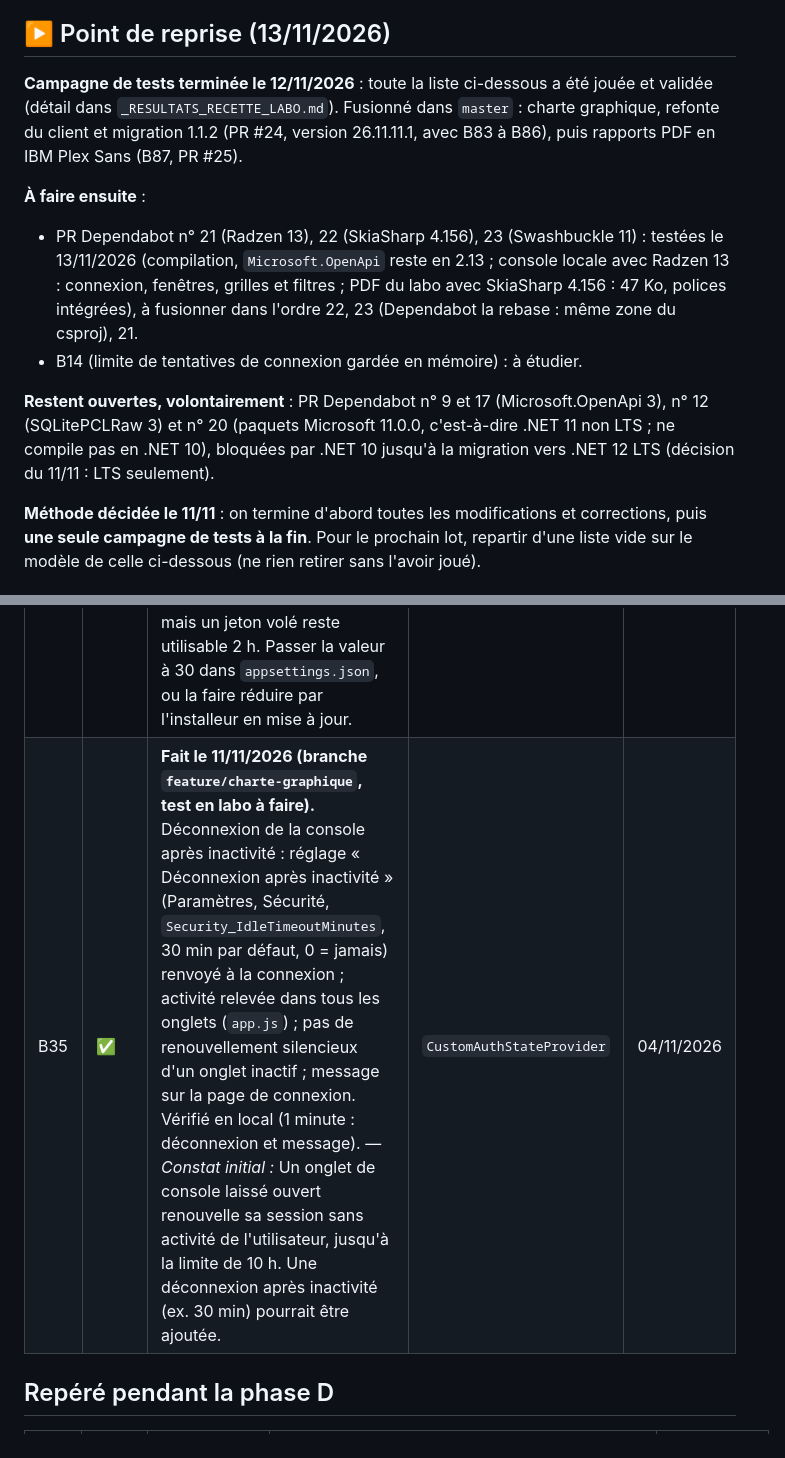
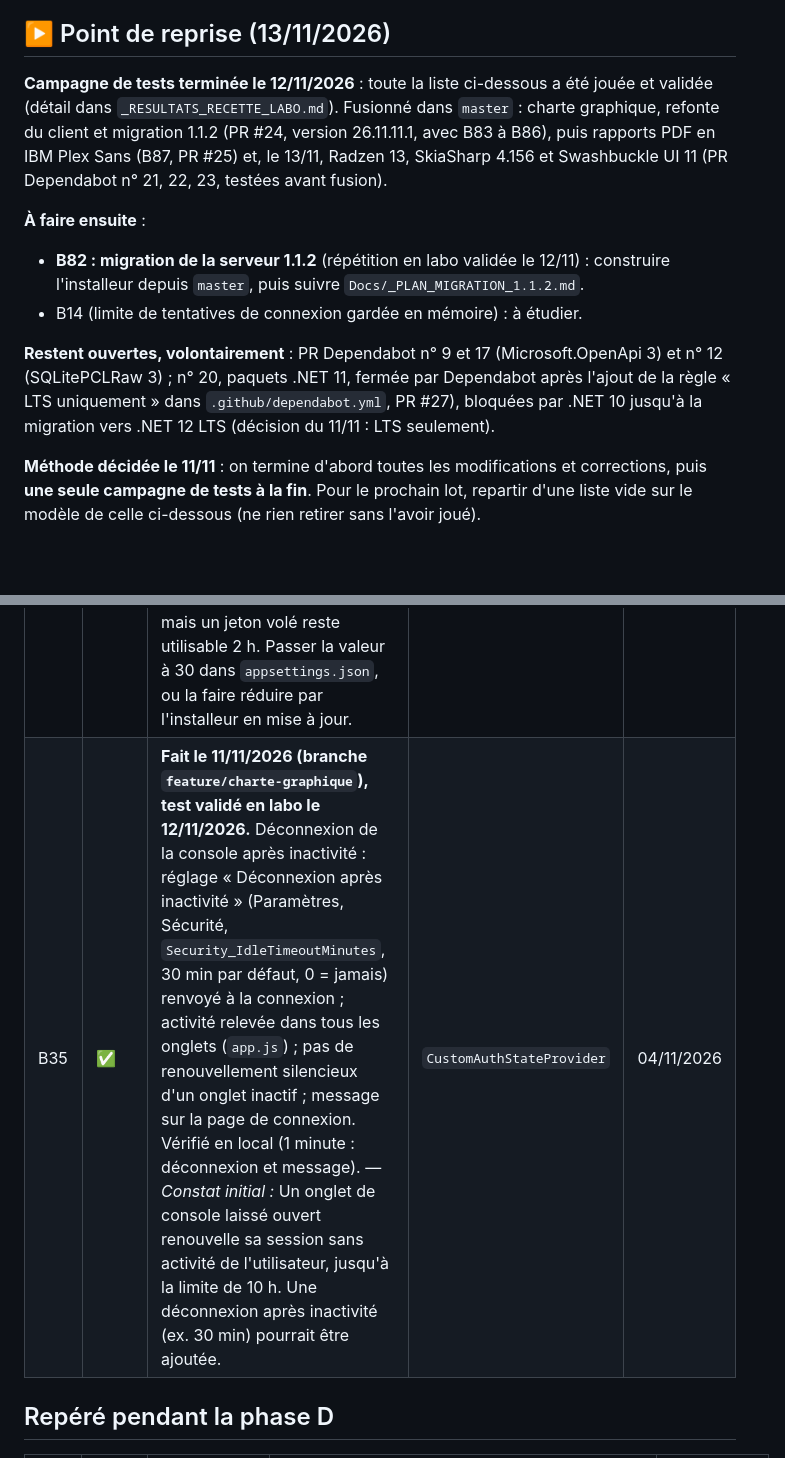
Before and after one commit to vindbrann/Autoprint, a Markdown page: Docs/_BACKLOG_AMELIORATIONS.md, 2 parts joined by grey strips. GitHub-like rendering; blank space fills up the shorter version.

```diff
--- a/Docs/_BACKLOG_AMELIORATIONS.md
+++ b/Docs/_BACKLOG_AMELIORATIONS.md
@@ -6,13 +6,13 @@ Ce fichier recense ce qui a été repéré **en dehors du plan de sécurité** (
 
 ## ▶️ Point de reprise (13/11/2026)
 
-**Campagne de tests terminée le 12/11/2026** : toute la liste ci-dessous a été jouée et validée (détail dans `_RESULTATS_RECETTE_LABO.md`). Fusionné dans `master` : charte graphique, refonte du client et migration 1.1.2 (PR #24, version 26.11.11.1, avec B83 à B86), puis rapports PDF en IBM Plex Sans (B87, PR #25).
+**Campagne de tests terminée le 12/11/2026** : toute la liste ci-dessous a été jouée et validée (détail dans `_RESULTATS_RECETTE_LABO.md`). Fusionné dans `master` : charte graphique, refonte du client et migration 1.1.2 (PR #24, version 26.11.11.1, avec B83 à B86), puis rapports PDF en IBM Plex Sans (B87, PR #25) et, le 13/11, Radzen 13, SkiaSharp 4.156 et Swashbuckle UI 11 (PR Dependabot n° 21, 22, 23, testées avant fusion).
 
 **À faire ensuite** :
-- PR Dependabot n° 21 (Radzen 13), 22 (SkiaSharp 4.156), 23 (Swashbuckle 11) : testées le 13/11/2026 (compilation, `Microsoft.OpenApi` reste en 2.13 ; console locale avec Radzen 13 : connexion, fenêtres, grilles et filtres ; PDF du labo avec SkiaSharp 4.156 : 47 Ko, polices intégrées), à fusionner dans l'ordre 22, 23 (Dependabot la rebase : même zone du csproj), 21.
+- **B82 : migration de la serveur 1.1.2** (répétition en labo validée le 12/11) : construire l'installeur depuis `master`, puis suivre `Docs/_PLAN_MIGRATION_1.1.2.md`.
 - B14 (limite de tentatives de connexion gardée en mémoire) : à étudier.
 
-**Restent ouvertes, volontairement** : PR Dependabot n° 9 et 17 (Microsoft.OpenApi 3), n° 12 (SQLitePCLRaw 3) et n° 20 (paquets Microsoft 11.0.0, c'est-à-dire .NET 11 non LTS ; ne compile pas en .NET 10), bloquées par .NET 10 jusqu'à la migration vers .NET 12 LTS (décision du 11/11 : LTS seulement).
+**Restent ouvertes, volontairement** : PR Dependabot n° 9 et 17 (Microsoft.OpenApi 3) et n° 12 (SQLitePCLRaw 3) ; n° 20, paquets .NET 11, fermée par Dependabot après l'ajout de la règle « LTS uniquement » dans `.github/dependabot.yml`, PR #27), bloquées par .NET 10 jusqu'à la migration vers .NET 12 LTS (décision du 11/11 : LTS seulement).
 
 **Méthode décidée le 11/11** : on termine d'abord toutes les modifications et corrections, puis **une seule campagne de tests à la fin**. Pour le prochain lot, repartir d'une liste vide sur le modèle de celle ci-dessous (ne rien retirer sans l'avoir joué).
 
@@ -206,7 +206,7 @@ Toutes les modifications sont faites avant la recette complète. Ordre : du moin
 | # | Type | Constat | Où | Repéré le |
 |---|---|---|---|---|
 | B34 | ✅ | **Corrigé par B63 (26.11.8.2) : la mise à jour ramène la durée à 30 min.** Les serveurs **existants** gardent `Jwt:ExpireMinutes = 120` (valeur conservée par la mise à jour). Le renouvellement automatique fonctionne aussi, mais un jeton volé reste utilisable 2 h. Passer la valeur à 30 dans `appsettings.json`, ou la faire réduire par l'installeur en mise à jour. | `appsettings.json`, installeur | 04/11/2026 |
-| B35 | ✅ | **Fait le 11/11/2026 (branche `feature/charte-graphique`, test en labo à faire).** Déconnexion de la console après inactivité : réglage « Déconnexion après inactivité » (Paramètres, Sécurité, ``Security_IdleTimeoutMinutes``, 30 min par défaut, 0 = jamais) renvoyé à la connexion ; activité relevée dans tous les onglets (``app.js``) ; pas de renouvellement silencieux d'un onglet inactif ; message sur la page de connexion. Vérifié en local (1 minute : déconnexion et message). — *Constat initial :* Un onglet de console laissé ouvert renouvelle sa session sans activité de l'utilisateur, jusqu'à la limite de 10 h. Une déconnexion après inactivité (ex. 30 min) pourrait être ajoutée. | `CustomAuthStateProvider` | 04/11/2026 |
+| B35 | ✅ | **Fait le 11/11/2026 (branche `feature/charte-graphique`), test validé en labo le 12/11/2026.** Déconnexion de la console après inactivité : réglage « Déconnexion après inactivité » (Paramètres, Sécurité, ``Security_IdleTimeoutMinutes``, 30 min par défaut, 0 = jamais) renvoyé à la connexion ; activité relevée dans tous les onglets (``app.js``) ; pas de renouvellement silencieux d'un onglet inactif ; message sur la page de connexion. Vérifié en local (1 minute : déconnexion et message). — *Constat initial :* Un onglet de console laissé ouvert renouvelle sa session sans activité de l'utilisateur, jusqu'à la limite de 10 h. Une déconnexion après inactivité (ex. 30 min) pourrait être ajoutée. | `CustomAuthStateProvider` | 04/11/2026 |
 
 ## Repéré pendant la phase D
 
```
Also changed, not shown: other parts of Docs/_BACKLOG_AMELIORATIONS.md (+14 -14 lines).
